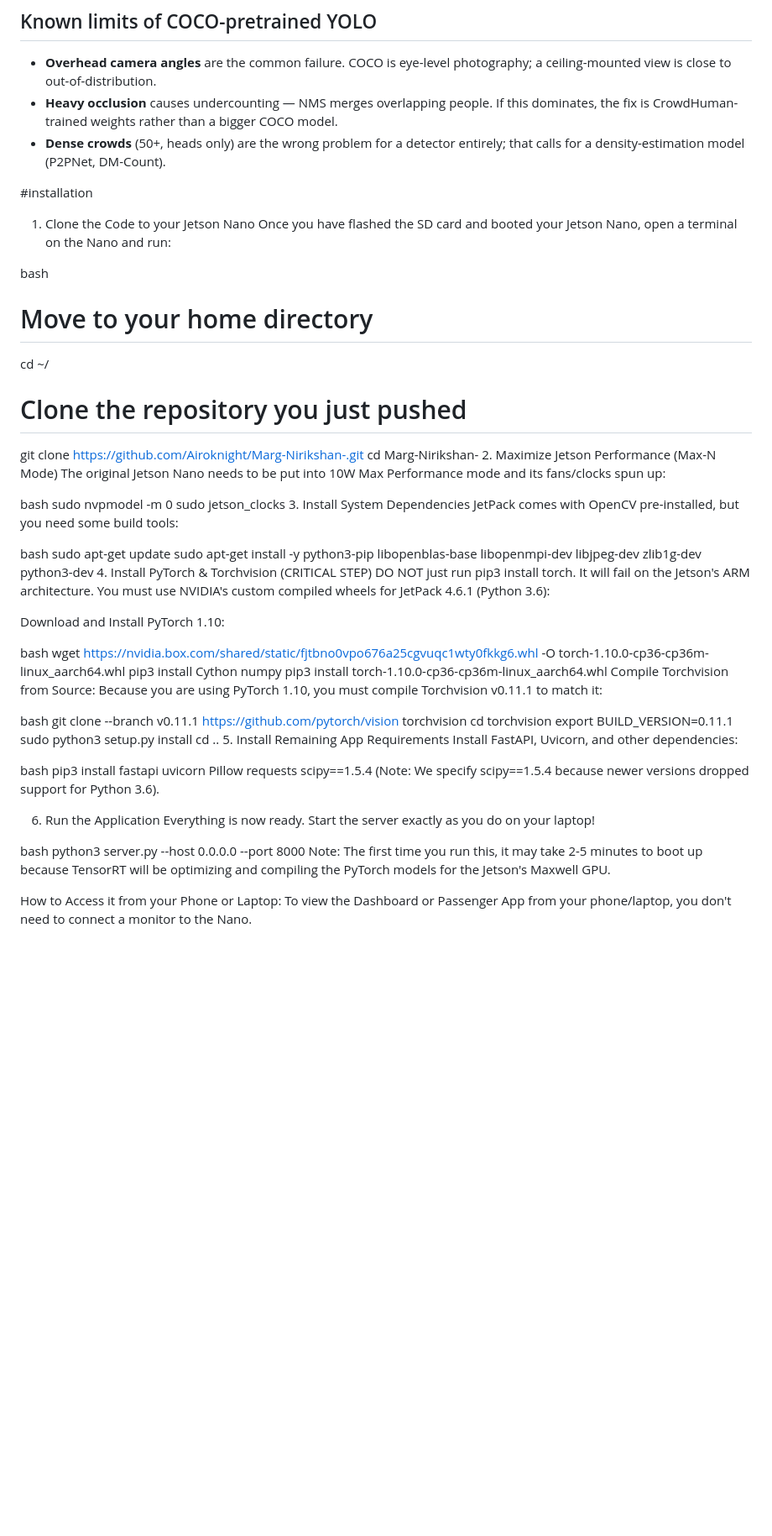
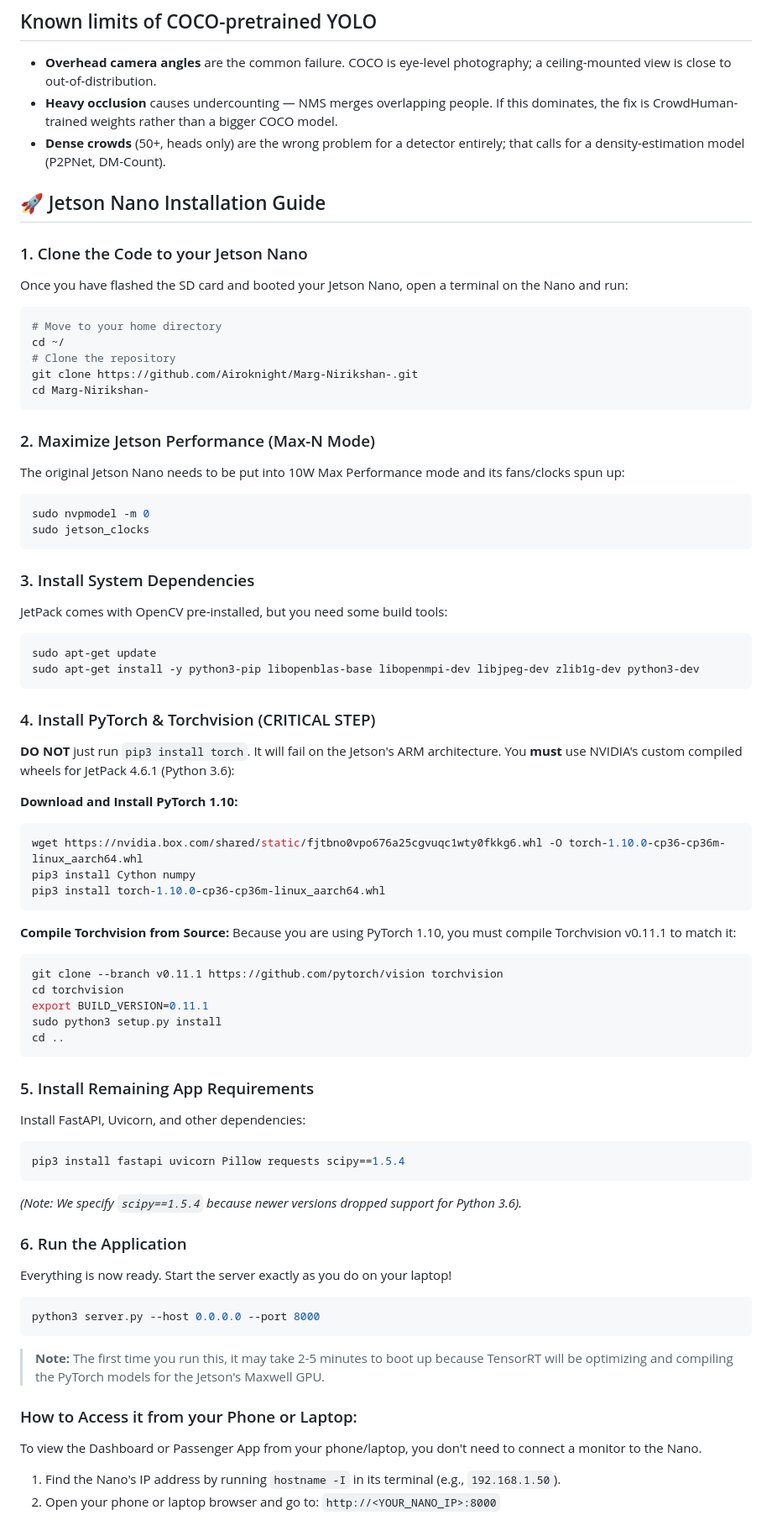
Before and after one commit to Airoknight/Marg-Nirikshan-, a Markdown page: README.md, the part around the change. Shown at 84% size. Drawn GitHub-style; blank space fills up the shorter version.

Commit message:
docs: Format Jetson Nano installation instructions with markdown

````diff
--- a/README.md
+++ b/README.md
@@ -116,58 +116,72 @@ Fix it with `--imgsz`/`--conf`, not by cranking `--smooth`, which only hides it.
 - **Dense crowds** (50+, heads only) are the wrong problem for a detector
   entirely; that calls for a density-estimation model (P2PNet, DM-Count).
 
-#installation
-1. Clone the Code to your Jetson Nano
+## 🚀 Jetson Nano Installation Guide
+
+### 1. Clone the Code to your Jetson Nano
 Once you have flashed the SD card and booted your Jetson Nano, open a terminal on the Nano and run:
 
-bash
+```bash
 # Move to your home directory
 cd ~/
-# Clone the repository you just pushed
+# Clone the repository
 git clone https://github.com/Airoknight/Marg-Nirikshan-.git
 cd Marg-Nirikshan-
-2. Maximize Jetson Performance (Max-N Mode)
+```
+
+### 2. Maximize Jetson Performance (Max-N Mode)
 The original Jetson Nano needs to be put into 10W Max Performance mode and its fans/clocks spun up:
 
-bash
+```bash
 sudo nvpmodel -m 0
 sudo jetson_clocks
-3. Install System Dependencies
+```
+
+### 3. Install System Dependencies
 JetPack comes with OpenCV pre-installed, but you need some build tools:
 
-bash
+```bash
 sudo apt-get update
 sudo apt-get install -y python3-pip libopenblas-base libopenmpi-dev libjpeg-dev zlib1g-dev python3-dev
-4. Install PyTorch & Torchvision (CRITICAL STEP)
-DO NOT just run pip3 install torch. It will fail on the Jetson's ARM architecture. You must use NVIDIA's custom compiled wheels for JetPack 4.6.1 (Python 3.6):
+```
 
-Download and Install PyTorch 1.10:
+### 4. Install PyTorch & Torchvision (CRITICAL STEP)
+**DO NOT** just run `pip3 install torch`. It will fail on the Jetson's ARM architecture. You **must** use NVIDIA's custom compiled wheels for JetPack 4.6.1 (Python 3.6):
 
-bash
+**Download and Install PyTorch 1.10:**
+```bash
 wget https://nvidia.box.com/shared/static/fjtbno0vpo676a25cgvuqc1wty0fkkg6.whl -O torch-1.10.0-cp36-cp36m-linux_aarch64.whl
 pip3 install Cython numpy
 pip3 install torch-1.10.0-cp36-cp36m-linux_aarch64.whl
-Compile Torchvision from Source: Because you are using PyTorch 1.10, you must compile Torchvision v0.11.1 to match it:
+```
 
-bash
+**Compile Torchvision from Source:**
+Because you are using PyTorch 1.10, you must compile Torchvision v0.11.1 to match it:
+```bash
 git clone --branch v0.11.1 https://github.com/pytorch/vision torchvision
 cd torchvision
 export BUILD_VERSION=0.11.1
 sudo python3 setup.py install
 cd ..
-5. Install Remaining App Requirements
+```
+
+### 5. Install Remaining App Requirements
 Install FastAPI, Uvicorn, and other dependencies:
 
-bash
+```bash
 pip3 install fastapi uvicorn Pillow requests scipy==1.5.4
-(Note: We specify scipy==1.5.4 because newer versions dropped support for Python 3.6).
+```
+*(Note: We specify `scipy==1.5.4` because newer versions dropped support for Python 3.6).*
 
-6. Run the Application
+### 6. Run the Application
 Everything is now ready. Start the server exactly as you do on your laptop!
 
-bash
+```bash
 python3 server.py --host 0.0.0.0 --port 8000
-Note: The first time you run this, it may take 2-5 minutes to boot up because TensorRT will be optimizing and compiling the PyTorch models for the Jetson's Maxwell GPU.
+```
+> **Note:** The first time you run this, it may take 2-5 minutes to boot up because TensorRT will be optimizing and compiling the PyTorch models for the Jetson's Maxwell GPU.
 
-How to Access it from your Phone or Laptop:
+### How to Access it from your Phone or Laptop:
 To view the Dashboard or Passenger App from your phone/laptop, you don't need to connect a monitor to the Nano.
+1. Find the Nano's IP address by running `hostname -I` in its terminal (e.g., `192.168.1.50`).
+2. Open your phone or laptop browser and go to: `http://<YOUR_NANO_IP>:8000`
````
